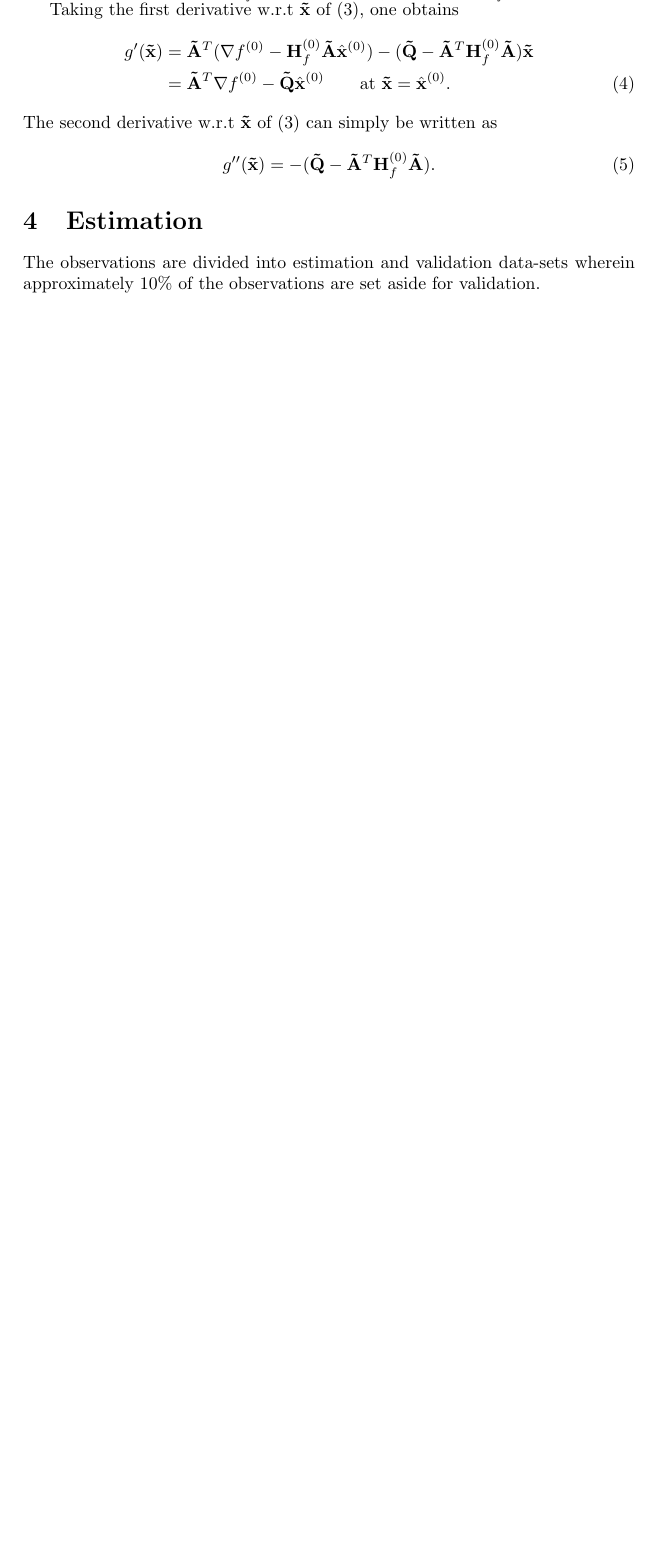
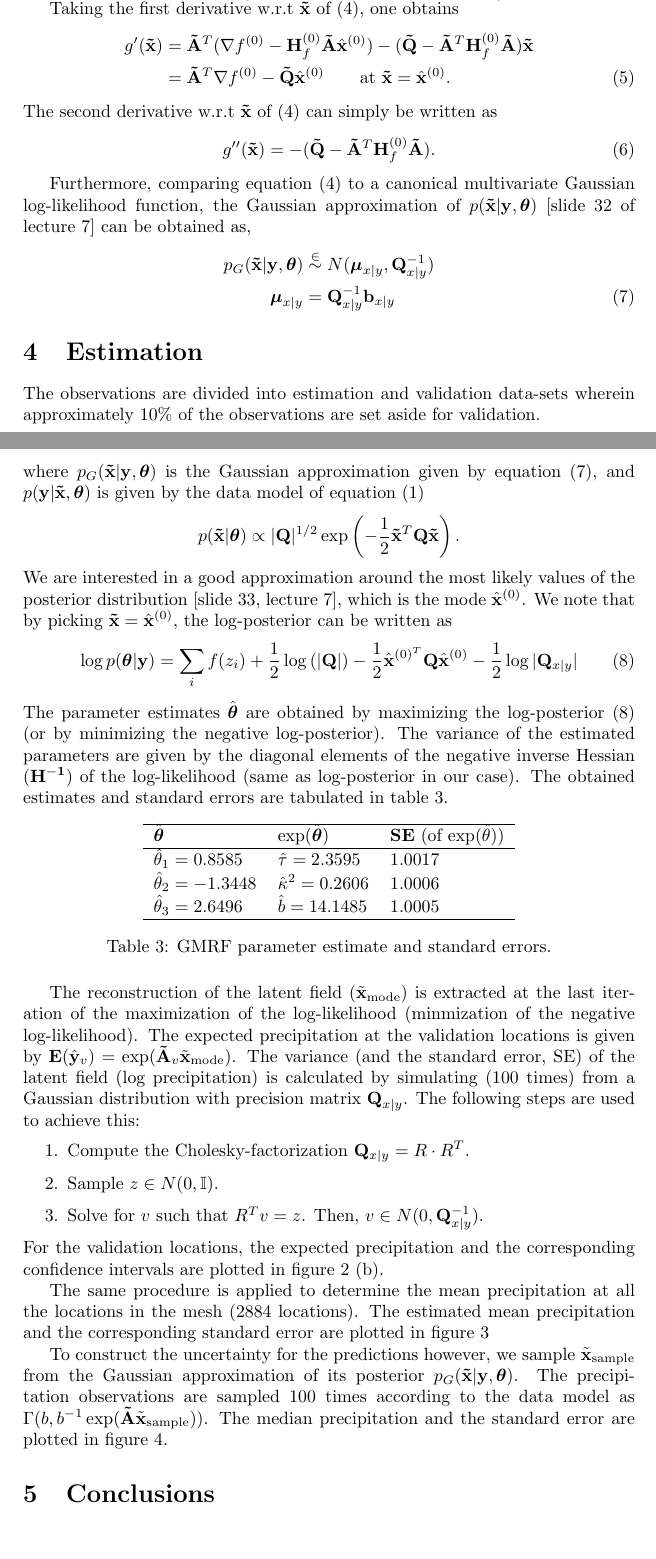
Before and after one commit to nad1g/fmsn20, a LaTeX document (ha2/proj2.tex): part of page 2 of 5 before the commit and two parts of pages 2 and 5 of 6 after it, the two joined at a grey line, cut so that both start at the same text, the shorter picture padded with empty space. Compiled offline with pdfLaTeX.

Commit message:
big update

```diff
--- a/ha2/proj2.tex
+++ b/ha2/proj2.tex
@@ -28,6 +28,9 @@
 \def\bnu{{\boldsymbol \nu}}
 \def\bmu{{\boldsymbol \mu}}
 \def\sigmaeps{{\sigma_{\epsilon}}}
+\def\bxmode{{\hat \bx^{(0)}}}
+\def\txmode{{\tilde \bx_{\mathrm{mode}}}}
+\def\txsample{{\tilde \bx_{\mathrm{sample}}}}
 
 %opening
 \title{Home Assignment - 2}
@@ -117,6 +122,13 @@ The second derivative w.r.t $\btx$ of (\ref{eq:gx}) can simply be written as
 \begin{equation}
  g''(\btx) = -(\btQ - \btA^T \bH_f^{(0)} \btA).
 \end{equation}
+
+Furthermore, comparing equation (\ref{eq:gx}) to a canonical multivariate Gaussian log-likelihood function, the Gaussian approximation of $p(\btx|\by, \btheta)$ [slide 32 of lecture 7] can be obtained as,
+\begin{align}
+ p_G(\btx|\by, \btheta) &\stackrel{\in}{\sim} N(\bmu_{x|y}, \bQ_{x|y}^{-1}) \nonumber \\
+ \bmu_{x|y} &= \bQ_{x|y}^{-1} \bb_{x|y}
+ \label{eq:pxygauss}
+\end{align}
 
 \section{Estimation}
 The observations are divided into estimation and validation data-sets wherein approximately 10\% of the observations are set aside for validation.
@@ -223,6 +207,39 @@ Since we assume $p(\btheta) \propto 1$ (``flat-prior''), we may express the post
  p(\btheta|\by) \propto p(\by|\btheta) &= \frac{p(\by|\btx, \btheta) p(\btx|\btheta)}{p(\btx|\by, \btheta)} \\
  &= \frac{p(\by|\btx, \btheta) p(\btx|\btheta)}{p_G(\btx|\by, \btheta)}
 \end{align*}
+where $p_G(\btx|\by, \btheta)$ is the Gaussian approximation given by equation (\ref{eq:pxygauss}), and $p(\by|\btx, \btheta)$ is given by the data model of equation (\ref{eq:datamodel})
+\begin{equation*}
+ p(\btx|\btheta) \propto |\bQ|^{1/2} \exp \left(-\frac{1}{2} \btx^T \bQ \btx \right).
+\end{equation*}
+We are interested in a good approximation around the most likely values of the posterior distribution [slide 33, lecture 7], which is the mode $\hat \bx^{(0)}$. We note that by picking $\btx = \bxmode$, the log-posterior can be written as
+\begin{equation}
+ \log p(\btheta|\by) = \sum_i f(z_i) + \frac{1}{2} \log\left( |\bQ| \right) - \frac{1}{2} \hat \bx^{(0)^T} \bQ \bxmode - \frac{1}{2} \log |\bQ_{x|y}|
+ \label{eq:logpost}
+\end{equation}
+The parameter estimates $\hat \btheta$ are obtained by maximizing the log-posterior (\ref{eq:logpost}) (or by minimizing the negative log-posterior). The variance of the estimated parameters are given by the diagonal elements of the negative inverse Hessian ($\bf H^{-1}$) of the log-likelihood (same as log-posterior in our case). The obtained estimates and standard errors are tabulated in table \ref{tab:gmrfparest}.
+\begin{table}[H]
+\centering
+\begin{tabular}{lll}
+\hline
+{\bf $\hat \btheta$} & {$\exp(\hat \btheta)$} & {\bf SE} (of $\exp(\hat \theta)$) \\
+\hline
+$\hat \theta_1 =  0.8585$ & $\hat \tau = 2.3595 $ & 1.0017 \\
+$\hat \theta_2 = -1.3448$ & $\hat \kappa^2 = 0.2606 $ &  1.0006 \\
+$\hat \theta_3 = 2.6496$ & $\hat b = 14.1485$ & 1.0005 \\
+\hline
+\end{tabular}
+\caption{GMRF parameter estimate and standard errors.}
+\label{tab:gmrfparest}
+\end{table}
 
+The reconstruction of the latent field ($\txmode$) is extracted at the last iteration of the maximization of the log-likelihood (minmization of the negative log-likelihood). The expected precipitation at the validation locations is given by $\bE(\hat \by_v) = \exp(\btA_v \txmode)$. The variance (and the standard error, SE) of the latent field (log precipitation) is calculated by simulating (100 times) from a Gaussian distribution with precision matrix $\bQ_{x|y}$. The following steps are used to achieve this:
+\begin{enumerate}
+ \item Compute the Cholesky-factorization $\bQ_{x|y} = R\cdot R^T$.
+ \item Sample $z \in N(0,\mathbb{I})$.
+ \item Solve for $v$ such that $R^T v = z$. Then, $v \in N(0,\bQ_{x|y}^{-1})$.
+\end{enumerate}
+For the validation locations, the expected precipitation and the corresponding confidence intervals are plotted in figure~\ref{fig:valid} (b).
+
+The same procedure is applied to determine the mean precipitation at all the locations in the mesh (2884 locations). The estimated mean precipitation and the corresponding standard error are plotted in figure~\ref{fig:mesh}
 \begin{figure}[ht]
 \centering
@@ -233 +250,4 @@ Since we assume $p(\btheta) \propto 1$ (``flat-prior''), we may express the post
 \label{fig:mesh}
+\end{figure}
+
+To construct the uncertainty for the predictions however, we sample $\txsample$ from the Gaussian approximation of its posterior $p_G(\btx|\by, \btheta)$. The precipitation observations are sampled 100 times according to the data model as $\Gamma(b, b^{-1} \exp(\btA \txsample))$. The median precipitation and the standard error are plotted in figure \ref{fig:meshpred}.
@@ -234,3 +260,4 @@ Since we assume $p(\btheta) \propto 1$ (``flat-prior''), we may express the post
+\label{fig:meshpred}
 \end{figure}
 \section{Conclusions}
 
```
Also changed, not shown: ha2/gmrf_valid.png, ha2/median_sim_y.png (added), ha2/mesh_mean_obs.png (added), ha2/mesh_mean_obs_se.png (added), ha2/mesh_se.png, ha2/ols_valid.png, ha2/se_sim_y.png (added), ha2/proj2.tex (58 more changed lines), 1 other file.
